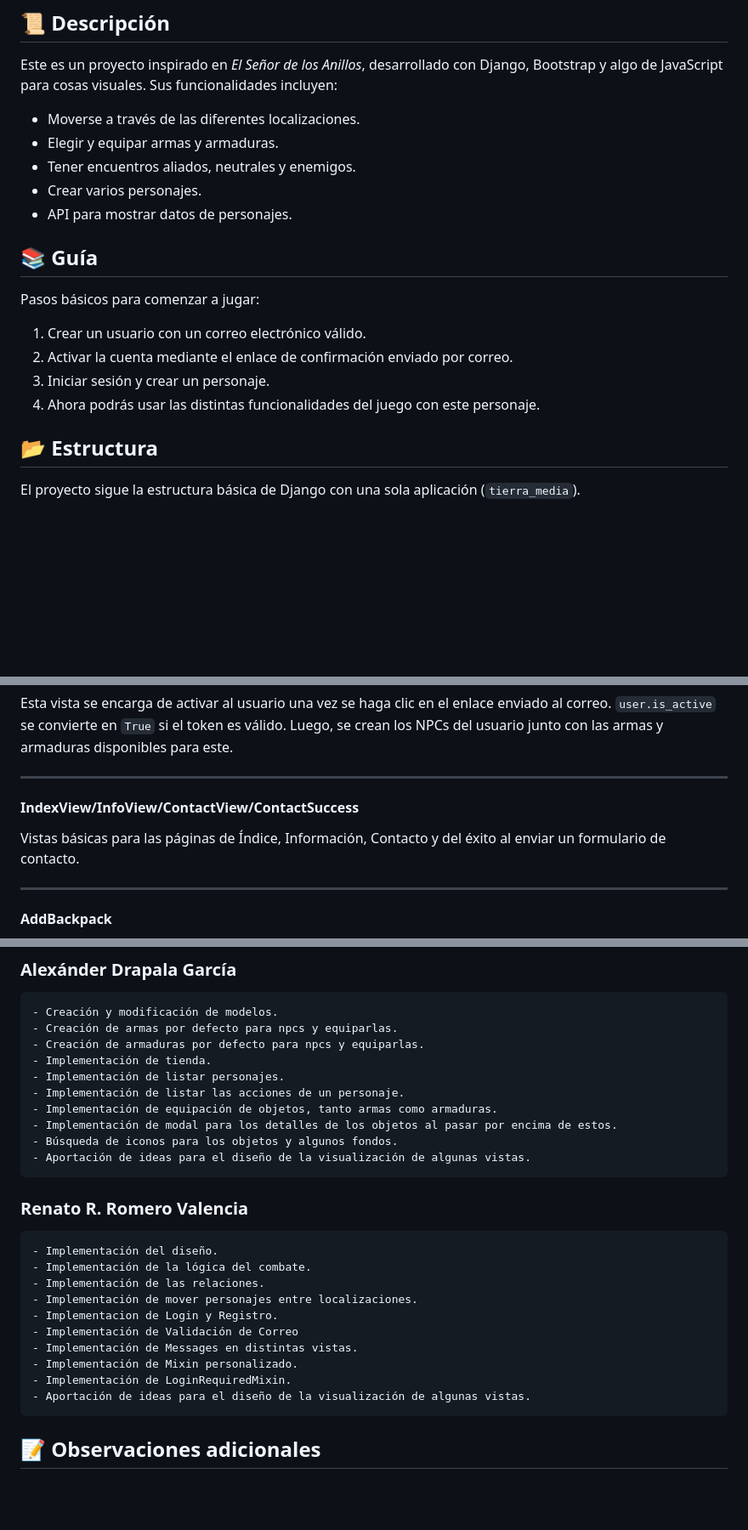
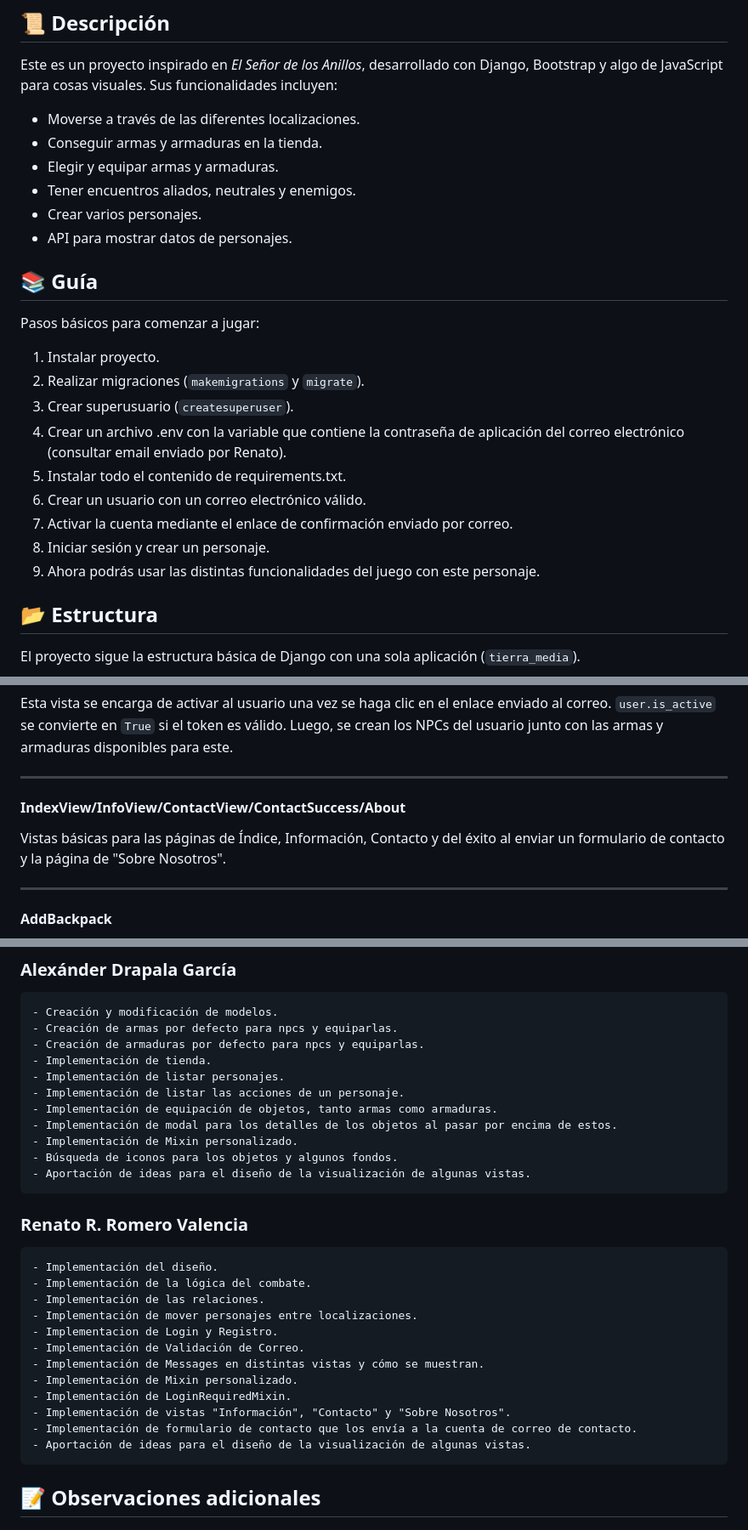
Before and after one commit to amarher3012/django-tierra-media, a Markdown page: README.md, 3 parts joined by grey strips. Shown at 85% size. Rendered like a GitHub page; blank space fills up the shorter version.

````diff
--- a/README.md
+++ b/README.md
@@ -29,6 +29,7 @@
 Este es un proyecto inspirado en _El Señor de los Anillos_, desarrollado con Django, Bootstrap y algo de JavaScript para cosas visuales. Sus funcionalidades incluyen:
 
 -   Moverse a través de las diferentes localizaciones.
+-   Conseguir armas y armaduras en la tienda.
 -   Elegir y equipar armas y armaduras.
 -   Tener encuentros aliados, neutrales y enemigos.
 -   Crear varios personajes.
@@ -38,10 +39,15 @@ Este es un proyecto inspirado en _El Señor de los Anillos_, desarrollado con Dj
 
 Pasos básicos para comenzar a jugar:
 
-1. Crear un usuario con un correo electrónico válido.
-2. Activar la cuenta mediante el enlace de confirmación enviado por correo.
-3. Iniciar sesión y crear un personaje.
-4. Ahora podrás usar las distintas funcionalidades del juego con este personaje.
+1. Instalar proyecto.
+2. Realizar migraciones (`makemigrations` y `migrate`).
+3. Crear superusuario (`createsuperuser`).
+4. Crear un archivo .env con la variable que contiene la contraseña de aplicación del correo electrónico (consultar email enviado por Renato).
+5. Instalar todo el contenido de requirements.txt.
+6. Crear un usuario con un correo electrónico válido.
+7. Activar la cuenta mediante el enlace de confirmación enviado por correo.
+8. Iniciar sesión y crear un personaje.
+9. Ahora podrás usar las distintas funcionalidades del juego con este personaje.
 
 ## 📂 Estructura
 
@@ -124,9 +130,9 @@ Esta vista se encarga de activar al usuario una vez se haga clic en el enlace en
 
 ---
 
-#### **IndexView/InfoView/ContactView/ContactSuccess**
+#### **IndexView/InfoView/ContactView/ContactSuccess/About**
 
-Vistas básicas para las páginas de Índice, Información, Contacto y del éxito al enviar un formulario de contacto.
+Vistas básicas para las páginas de Índice, Información, Contacto y del éxito al enviar un formulario de contacto y la página de "Sobre Nosotros".
 
 ---
 
@@ -222,6 +270,7 @@ Se han realizado pruebas básicas para verificar el flujo principal del juego:
 - Implementación de listar las acciones de un personaje.
 - Implementación de equipación de objetos, tanto armas como armaduras.
 - Implementación de modal para los detalles de los objetos al pasar por encima de estos.
+- Implementación de Mixin personalizado.
 - Búsqueda de iconos para los objetos y algunos fondos.
 - Aportación de ideas para el diseño de la visualización de algunas vistas.
 ```
@@ -234,10 +283,12 @@ Se han realizado pruebas básicas para verificar el flujo principal del juego:
 - Implementación de las relaciones.
 - Implementación de mover personajes entre localizaciones.
 - Implementacion de Login y Registro.
-- Implementación de Validación de Correo
-- Implementación de Messages en distintas vistas.
+- Implementación de Validación de Correo.
+- Implementación de Messages en distintas vistas y cómo se muestran.
 - Implementación de Mixin personalizado.
 - Implementación de LoginRequiredMixin.
+- Implementación de vistas "Información", "Contacto" y "Sobre Nosotros".
+- Implementación de formulario de contacto que los envía a la cuenta de correo de contacto.
 - Aportación de ideas para el diseño de la visualización de algunas vistas.
 ```
 
````
Also changed, not shown: other parts of README.md (+42 -0 lines).
